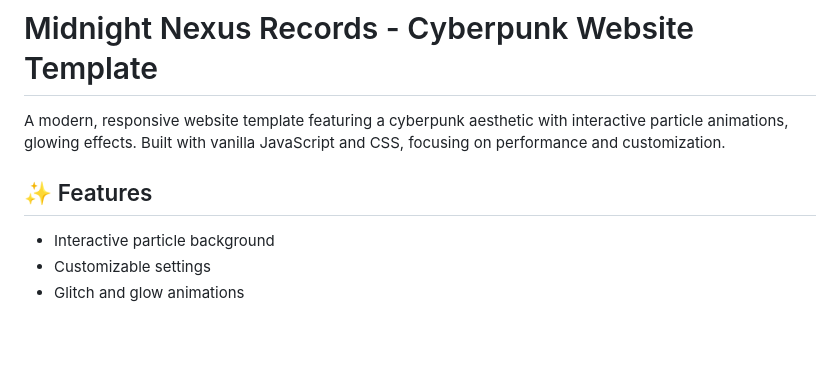
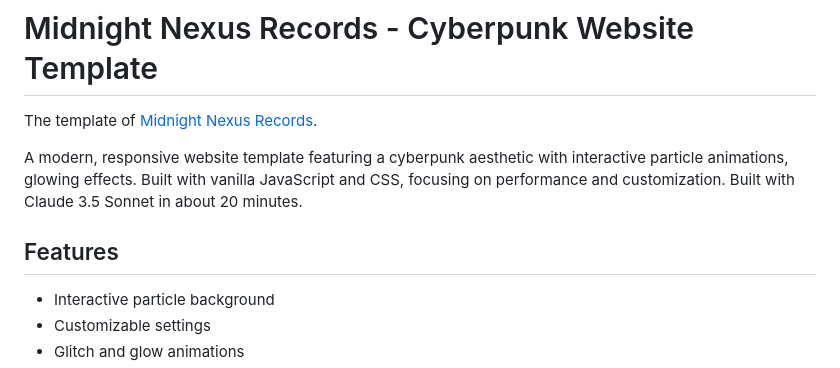
Before and after one commit to somethingdarkside1/MNR-template, a Markdown page: README.md, the part around one of its changes. Drawn GitHub-style; blank space fills up the shorter version.

```diff
--- a/README.md
+++ b/README.md
@@ -1,8 +1,10 @@
 # Midnight Nexus Records - Cyberpunk Website Template
 
-A modern, responsive website template featuring a cyberpunk aesthetic with interactive particle animations, glowing effects. Built with vanilla JavaScript and CSS, focusing on performance and customization.
+The template of [Midnight Nexus Records](https://midnightnexusrecords.com/).
 
-## ✨ Features
+A modern, responsive website template featuring a cyberpunk aesthetic with interactive particle animations, glowing effects. Built with vanilla JavaScript and CSS, focusing on performance and customization. Built with Claude 3.5 Sonnet in about 20 minutes.
+
+## Features
 
 - Interactive particle background
 - Customizable settings
```
Also changed, not shown: other parts of README.md (+2 -2 lines).
